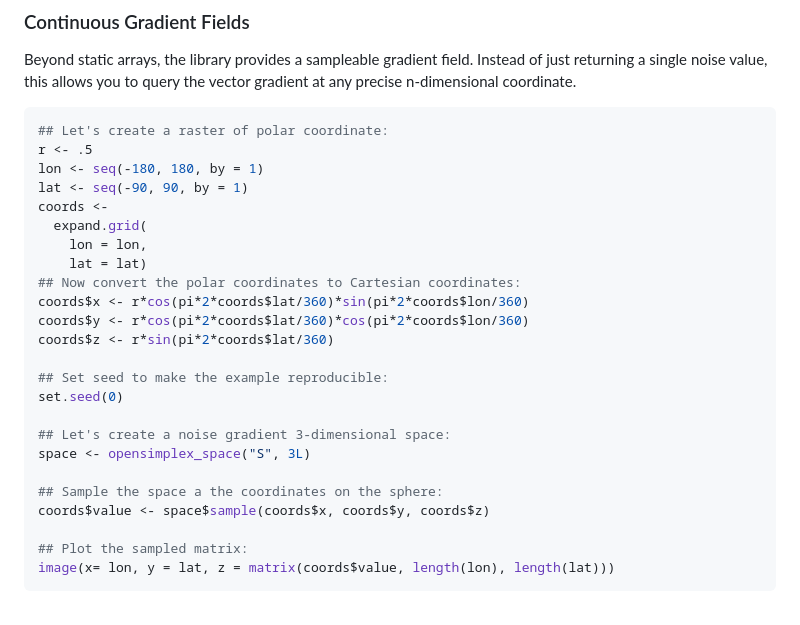
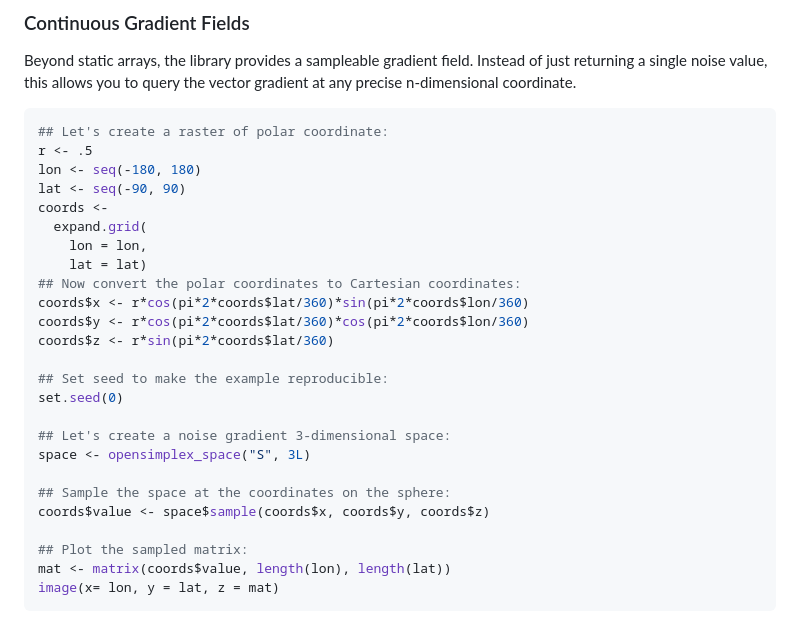
Before and after one commit to pepijn-devries/opensimplex2, a Markdown page: README.md, the part around the change. GitHub-like rendering.

````diff
--- a/README.md
+++ b/README.md
@@ -64,8 +64,8 @@ the vector gradient at any precise n-dimensional coordinate.
 ``` r
 ## Let's create a raster of polar coordinate:
 r <- .5
-lon <- seq(-180, 180, by = 1)
-lat <- seq(-90, 90, by = 1)
+lon <- seq(-180, 180)
+lat <- seq(-90, 90)
 coords <-
   expand.grid(
     lon = lon,
@@ -81,11 +81,12 @@ set.seed(0)
 ## Let's create a noise gradient 3-dimensional space:
 space <- opensimplex_space("S", 3L)
 
-## Sample the space a the coordinates on the sphere:
+## Sample the space at the coordinates on the sphere:
 coords$value <- space$sample(coords$x, coords$y, coords$z)
 
 ## Plot the sampled matrix:
-image(x= lon, y = lat, z = matrix(coords$value, length(lon), length(lat)))
+mat <- matrix(coords$value, length(lon), length(lat))
+image(x= lon, y = lat, z = mat)
 ```
 
 <img src="man/figures/README-example-sample-1.png" width="400px" />
````
Also changed, not shown: man/figures/README-show-on-sphere-1.-rgl.png (added), 10 other files.
